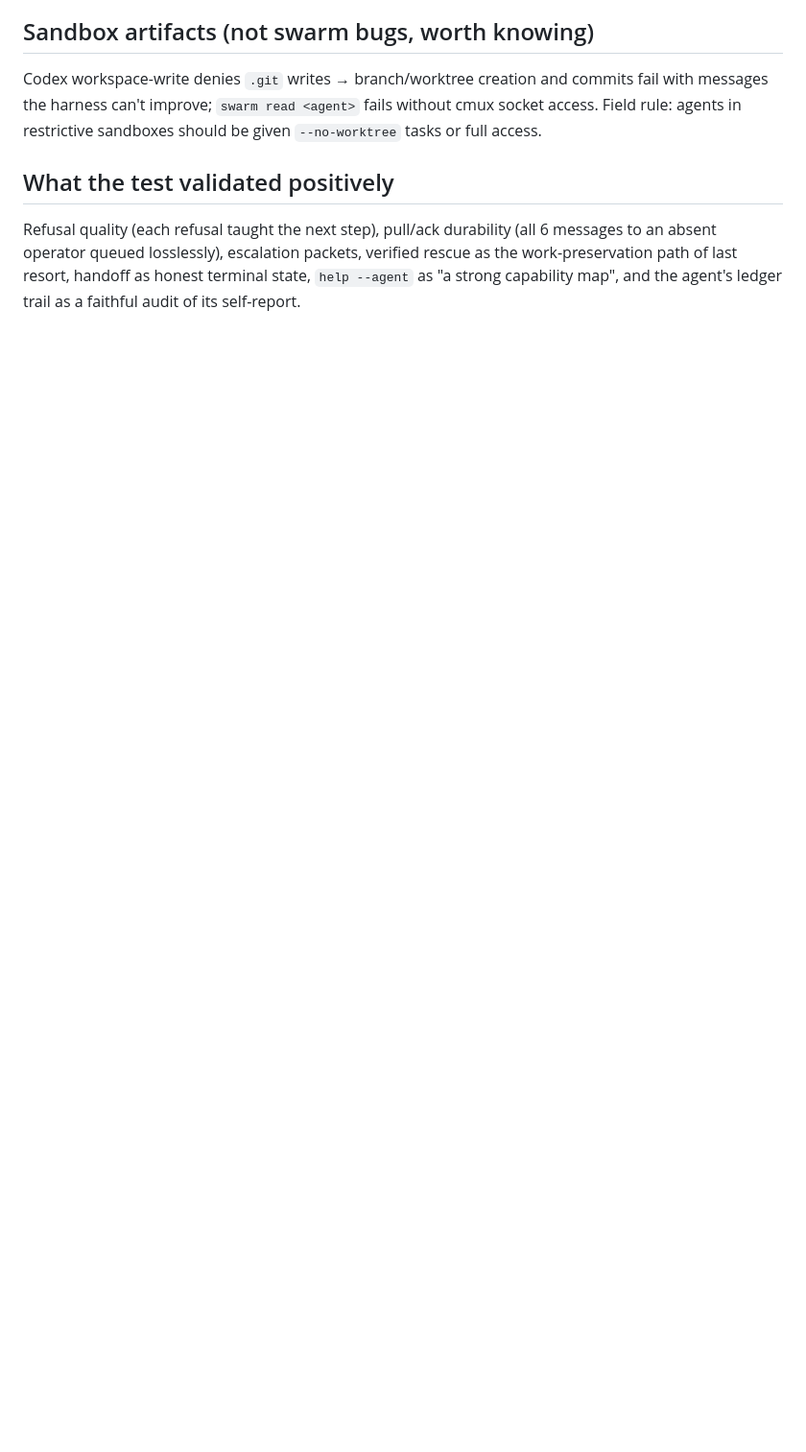
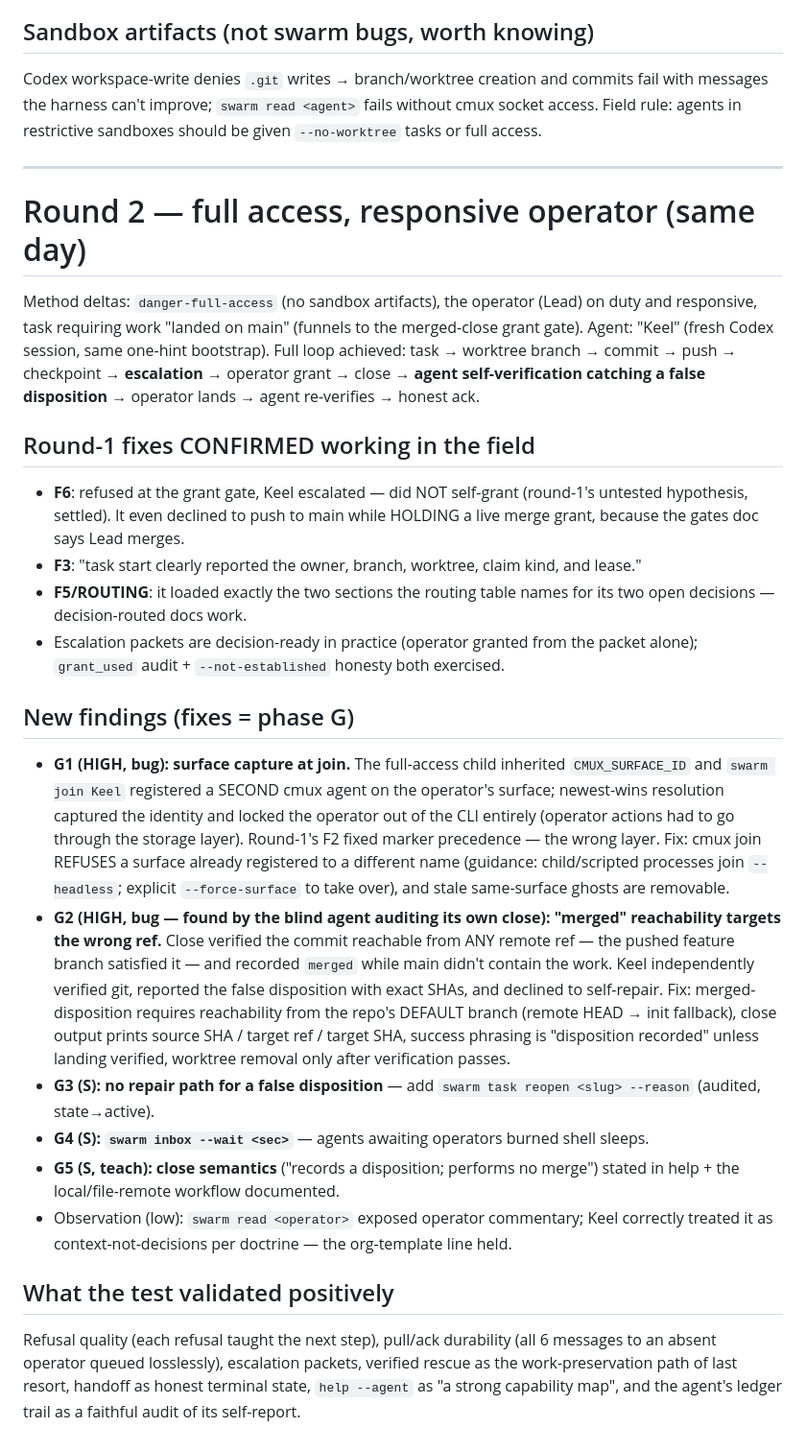
Before and after one commit to Ridgeio/swarm, a Markdown page: docs/design/BLIND-TEST-2026-07-21.md, the part around the change. Shown at 96% size. Drawn GitHub-style; blank space fills up the shorter version.

Commit message:
docs: blind-test round 2 — full loop achieved; G1-G5 findings
Full access + responsive operator: task -> branch -> push -> escalation ->
grant -> close -> agent self-verification -> operator lands -> re-verified ack.
F6/F3/F5 fixes confirmed working in the field (no self-grant; declined to push
main while HOLDING a merge grant). New: G1 surface capture at join (child
inherited CMUX_SURFACE_ID, registered on the operator's surface, locked the
operator out), G2 'merged' reachability accepted the feature branch (caught by
the blind agent auditing its own close), G3 no reopen path, G4 inbox --wait,
G5 close-semantics teaching.

Co-Authored-By: Claude Fable 5 <noreply@anthropic.com>
Claude-Session: https://claude.ai/code/session_01QrAQpaJ7cdztSxGZKmv7hF

```diff
--- a/docs/design/BLIND-TEST-2026-07-21.md
+++ b/docs/design/BLIND-TEST-2026-07-21.md
@@ -19,6 +19,26 @@ The teaching surfaces WORK under adversity. Despite a hostile sandbox (Codex den
 
 Codex workspace-write denies `.git` writes → branch/worktree creation and commits fail with messages the harness can't improve; `swarm read <agent>` fails without cmux socket access. Field rule: agents in restrictive sandboxes should be given `--no-worktree` tasks or full access.
 
+---
+
+# Round 2 — full access, responsive operator (same day)
+
+Method deltas: `danger-full-access` (no sandbox artifacts), the operator (Lead) on duty and responsive, task requiring work "landed on main" (funnels to the merged-close grant gate). Agent: "Keel" (fresh Codex session, same one-hint bootstrap). Full loop achieved: task → worktree branch → commit → push → checkpoint → **escalation** → operator grant → close → **agent self-verification catching a false disposition** → operator lands → agent re-verifies → honest ack.
+
+## Round-1 fixes CONFIRMED working in the field
+- **F6**: refused at the grant gate, Keel escalated — did NOT self-grant (round-1's untested hypothesis, settled). It even declined to push to main while HOLDING a live merge grant, because the gates doc says Lead merges.
+- **F3**: "task start clearly reported the owner, branch, worktree, claim kind, and lease."
+- **F5/ROUTING**: it loaded exactly the two sections the routing table names for its two open decisions — decision-routed docs work.
+- Escalation packets are decision-ready in practice (operator granted from the packet alone); `grant_used` audit + `--not-established` honesty both exercised.
+
+## New findings (fixes = phase G)
+- **G1 (HIGH, bug): surface capture at join.** The full-access child inherited `CMUX_SURFACE_ID` and `swarm join Keel` registered a SECOND cmux agent on the operator's surface; newest-wins resolution captured the identity and locked the operator out of the CLI entirely (operator actions had to go through the storage layer). Round-1's F2 fixed marker precedence — the wrong layer. Fix: cmux join REFUSES a surface already registered to a different name (guidance: child/scripted processes join `--headless`; explicit `--force-surface` to take over), and stale same-surface ghosts are removable.
+- **G2 (HIGH, bug — found by the blind agent auditing its own close): "merged" reachability targets the wrong ref.** Close verified the commit reachable from ANY remote ref — the pushed feature branch satisfied it — and recorded `merged` while main didn't contain the work. Keel independently verified git, reported the false disposition with exact SHAs, and declined to self-repair. Fix: merged-disposition requires reachability from the repo's DEFAULT branch (remote HEAD → init fallback), close output prints source SHA / target ref / target SHA, success phrasing is "disposition recorded" unless landing verified, worktree removal only after verification passes.
+- **G3 (S): no repair path for a false disposition** — add `swarm task reopen <slug> --reason` (audited, state→active).
+- **G4 (S): `swarm inbox --wait <sec>`** — agents awaiting operators burned shell sleeps.
+- **G5 (S, teach): close semantics** ("records a disposition; performs no merge") stated in help + the local/file-remote workflow documented.
+- Observation (low): `swarm read <operator>` exposed operator commentary; Keel correctly treated it as context-not-decisions per doctrine — the org-template line held.
+
 ## What the test validated positively
 
 Refusal quality (each refusal taught the next step), pull/ack durability (all 6 messages to an absent operator queued losslessly), escalation packets, verified rescue as the work-preservation path of last resort, handoff as honest terminal state, `help --agent` as "a strong capability map", and the agent's ledger trail as a faithful audit of its self-report.
```
